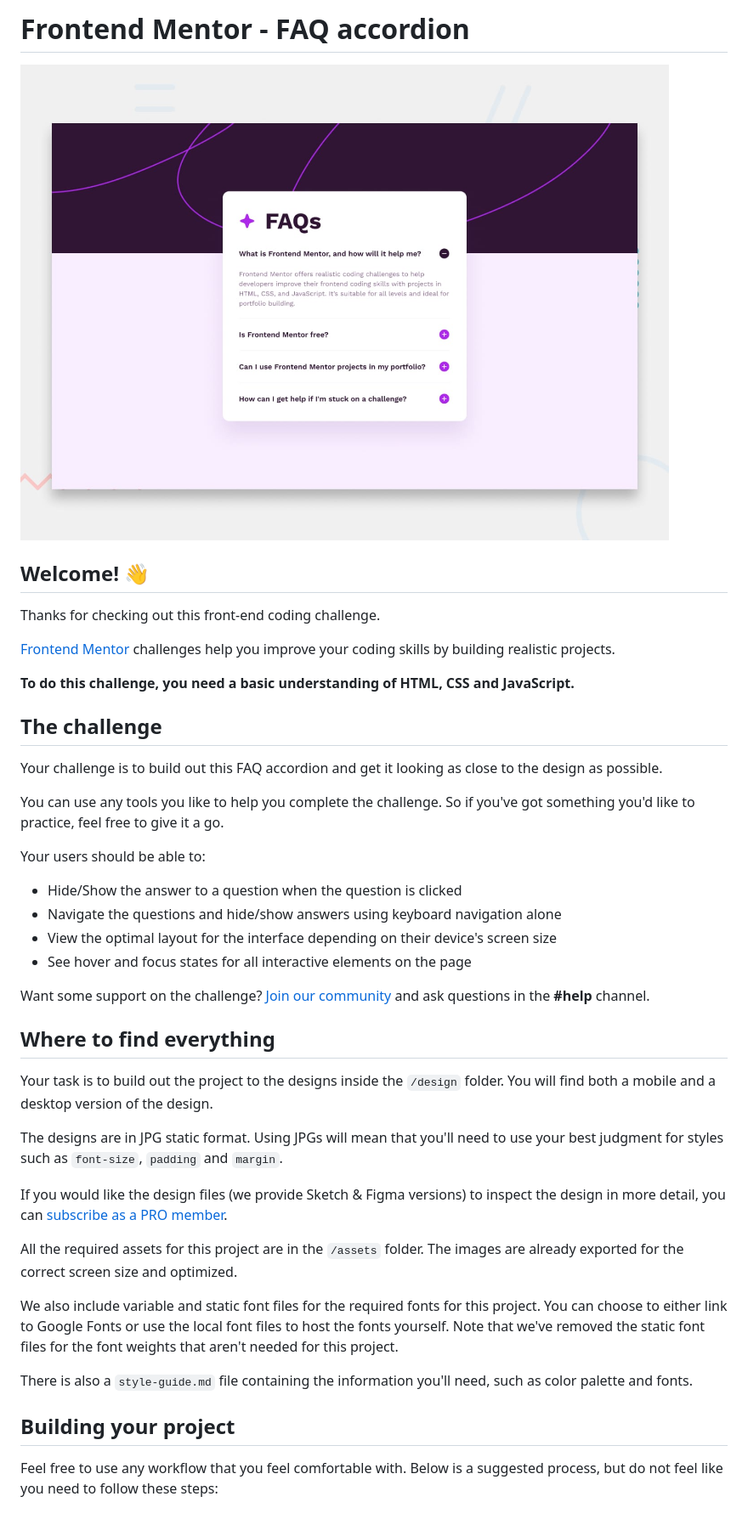
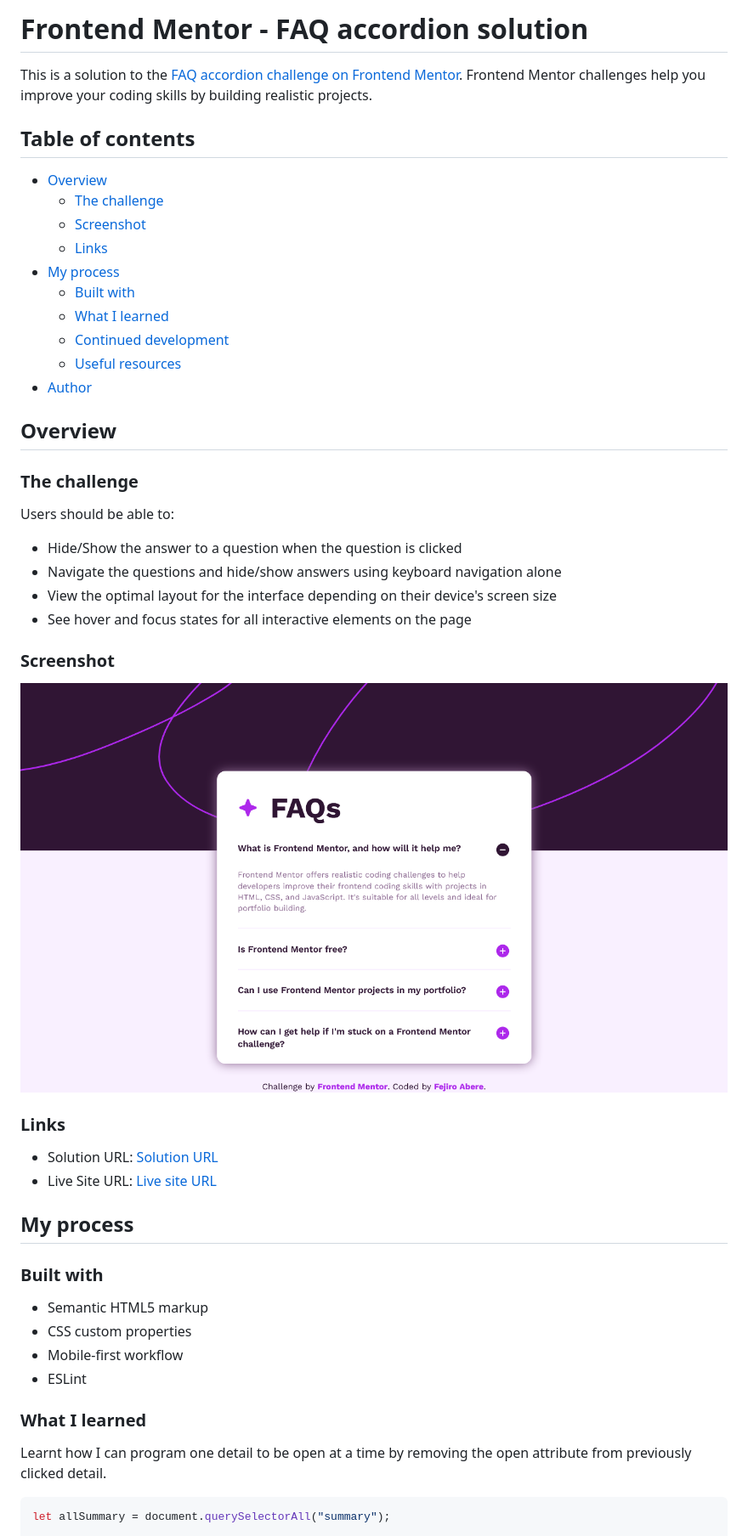
Before and after one commit to Fejiro001/faq-accordion-main, a Markdown page: README.md, the part around the change printed below. Shown: that part at 85% size. GitHub-like rendering; pictures changed too: design/screenshot.png (added).

````diff
--- a/README.md
+++ b/README.md
@@ -1,45 +1,54 @@
-# Frontend Mentor - FAQ accordion
+# Frontend Mentor - FAQ accordion solution
 
-![Design preview for the FAQ accordion coding challenge](./design/desktop-preview.jpg)
+This is a solution to the [FAQ accordion challenge on Frontend Mentor](https://www.frontendmentor.io/challenges/faq-accordion-wyfFdeBwBz). Frontend Mentor challenges help you improve your coding skills by building realistic projects.
 
-## Welcome! 👋
+## Table of contents
 
-Thanks for checking out this front-end coding challenge.
+- [Overview](#overview)
+  - [The challenge](#the-challenge)
+  - [Screenshot](#screenshot)
+  - [Links](#links)
+- [My process](#my-process)
+  - [Built with](#built-with)
+  - [What I learned](#what-i-learned)
+  - [Continued development](#continued-development)
+  - [Useful resources](#useful-resources)
+- [Author](#author)
 
-[Frontend Mentor](https://www.frontendmentor.io) challenges help you improve your coding skills by building realistic projects.
+## Overview
 
-**To do this challenge, you need a basic understanding of HTML, CSS and JavaScript.**
+### The challenge
 
-## The challenge
-
-Your challenge is to build out this FAQ accordion and get it looking as close to the design as possible.
-
-You can use any tools you like to help you complete the challenge. So if you've got something you'd like to practice, feel free to give it a go.
-
-Your users should be able to:
+Users should be able to:
 
 - Hide/Show the answer to a question when the question is clicked
 - Navigate the questions and hide/show answers using keyboard navigation alone
 - View the optimal layout for the interface depending on their device's screen size
 - See hover and focus states for all interactive elements on the page
 
-Want some support on the challenge? [Join our community](https://www.frontendmentor.io/community) and ask questions in the **#help** channel.
+### Screenshot
 
-## Where to find everything
+![](./design/screenshot.png)
 
-Your task is to build out the project to the designs inside the `/design` folder. You will find both a mobile and a desktop version of the design.
+### Links
 
-The designs are in JPG static format. Using JPGs will mean that you'll need to use your best judgment for styles such as `font-size`, `padding` and `margin`.
+- Solution URL: [Solution URL]()
+- Live Site URL: [Live site URL](https://fejiro001.github.io/faq-accordion-main/)
 
-If you would like the design files (we provide Sketch & Figma versions) to inspect the design in more detail, you can [subscribe as a PRO member](https://www.frontendmentor.io/pro).
+## My process
 
-All the required assets for this project are in the `/assets` folder. The images are already exported for the correct screen size and optimized.
+### Built with
 
-We also include variable and static font files for the required fonts for this project. You can choose to either link to Google Fonts or use the local font files to host the fonts yourself. Note that we've removed the static font files for the font weights that aren't needed for this project.
+- Semantic HTML5 markup
+- CSS custom properties
+- Mobile-first workflow
+- ESLint
 
-There is also a `style-guide.md` file containing the information you'll need, such as color palette and fonts.
+### What I learned
 
-## Building your project
+Learnt how I can program one detail to be open at a time by removing the open
+attribute from previously clicked detail.
 
-Feel free to use any workflow that you feel comfortable with. Below is a suggested process, but do not feel like you need to follow these steps:
+```js
+let allSummary = document.querySelectorAll("summary");
 
````
Also changed, not shown: other parts of README.md (+20 -43 lines), README-template.md (deleted, +0 -101 lines).
